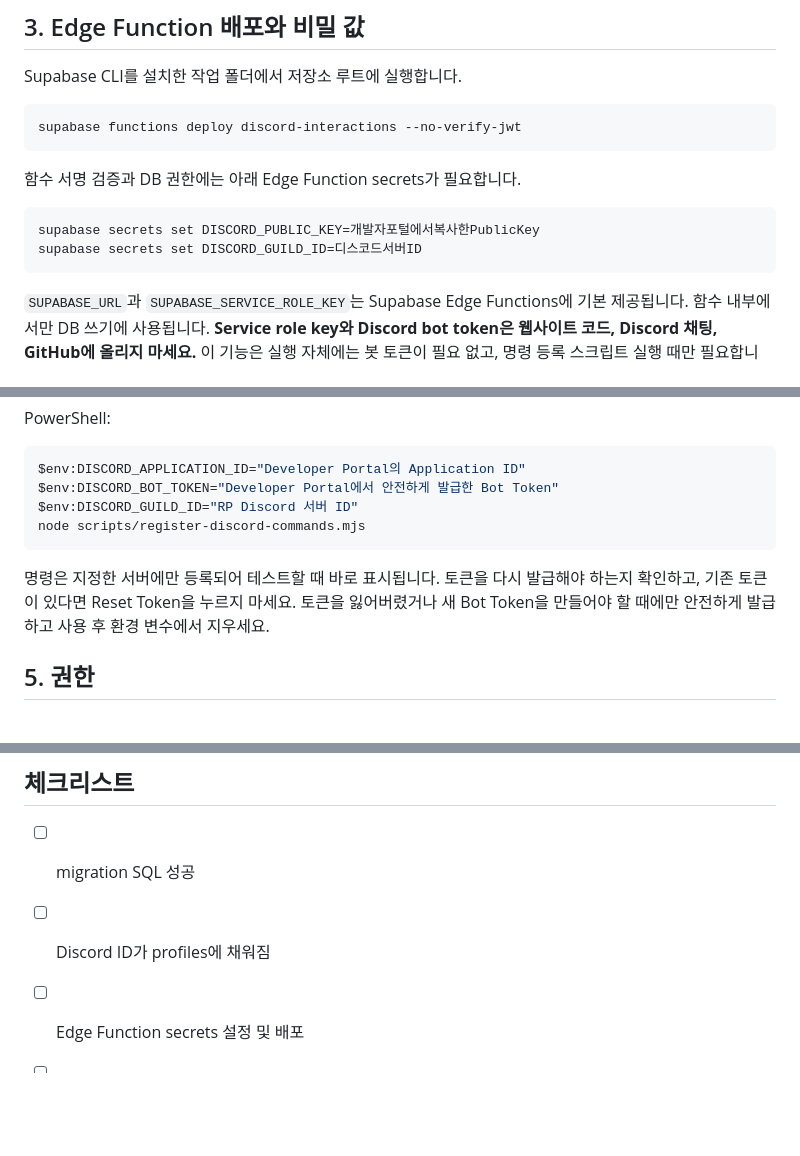
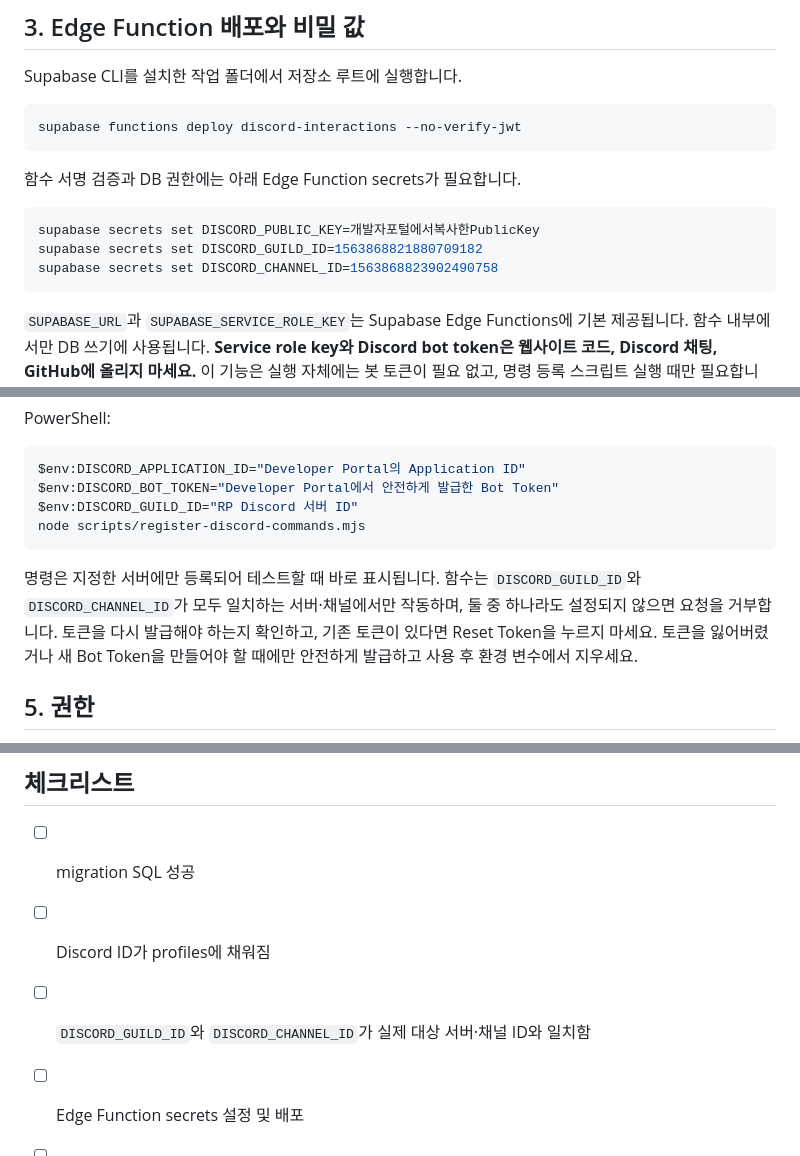
Before and after one commit to ak54656867/police-rp-intranet, a Markdown page: docs/discord-bot-setup.md, 3 parts joined by grey strips. Drawn GitHub-style; blank space fills up the shorter version.

Commit message:
Document Discord server and channel allowlist

````diff
--- a/docs/discord-bot-setup.md
+++ b/docs/discord-bot-setup.md
@@ -48,7 +48,8 @@ supabase functions deploy discord-interactions --no-verify-jwt
 
 ```sh
 supabase secrets set DISCORD_PUBLIC_KEY=개발자포털에서복사한PublicKey
-supabase secrets set DISCORD_GUILD_ID=디스코드서버ID
+supabase secrets set DISCORD_GUILD_ID=1563868821880709182
+supabase secrets set DISCORD_CHANNEL_ID=1563868823902490758
 ```
 
 `SUPABASE_URL`과 `SUPABASE_SERVICE_ROLE_KEY`는 Supabase Edge Functions에 기본 제공됩니다. 함수 내부에서만 DB 쓰기에 사용됩니다. **Service role key와 Discord bot token은 웹사이트 코드, Discord 채팅, GitHub에 올리지 마세요.** 이 기능은 실행 자체에는 봇 토큰이 필요 없고, 명령 등록 스크립트 실행 때만 필요합니다.
@@ -66,7 +67,7 @@ $env:DISCORD_GUILD_ID="RP Discord 서버 ID"
 node scripts/register-discord-commands.mjs
 ```
 
-명령은 지정한 서버에만 등록되어 테스트할 때 바로 표시됩니다. 토큰을 다시 발급해야 하는지 확인하고, 기존 토큰이 있다면 Reset Token을 누르지 마세요. 토큰을 잃어버렸거나 새 Bot Token을 만들어야 할 때에만 안전하게 발급하고 사용 후 환경 변수에서 지우세요.
+명령은 지정한 서버에만 등록되어 테스트할 때 바로 표시됩니다. 함수는 `DISCORD_GUILD_ID`와 `DISCORD_CHANNEL_ID`가 모두 일치하는 서버·채널에서만 작동하며, 둘 중 하나라도 설정되지 않으면 요청을 거부합니다. 토큰을 다시 발급해야 하는지 확인하고, 기존 토큰이 있다면 Reset Token을 누르지 마세요. 토큰을 잃어버렸거나 새 Bot Token을 만들어야 할 때에만 안전하게 발급하고 사용 후 환경 변수에서 지우세요.
 
 ## 5. 권한
 
@@ -82,6 +83,7 @@ node scripts/register-discord-commands.mjs
 
 - [ ] migration SQL 성공
 - [ ] Discord ID가 profiles에 채워짐
+- [ ] `DISCORD_GUILD_ID`와 `DISCORD_CHANNEL_ID`가 실제 대상 서버·채널 ID와 일치함
 - [ ] Edge Function secrets 설정 및 배포
 - [ ] Interactions Endpoint URL 저장 성공 (Discord가 PING/PONG 검증)
 - [ ] 명령 등록 스크립트 실행 성공
````
